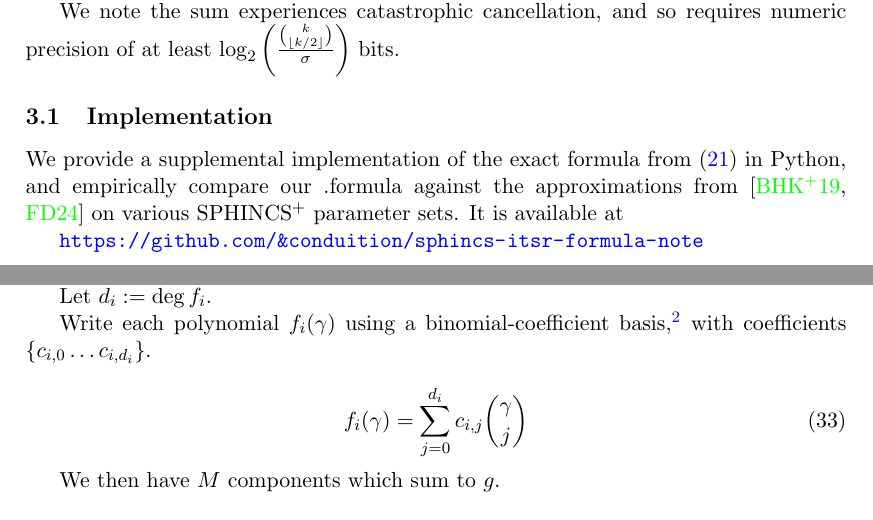
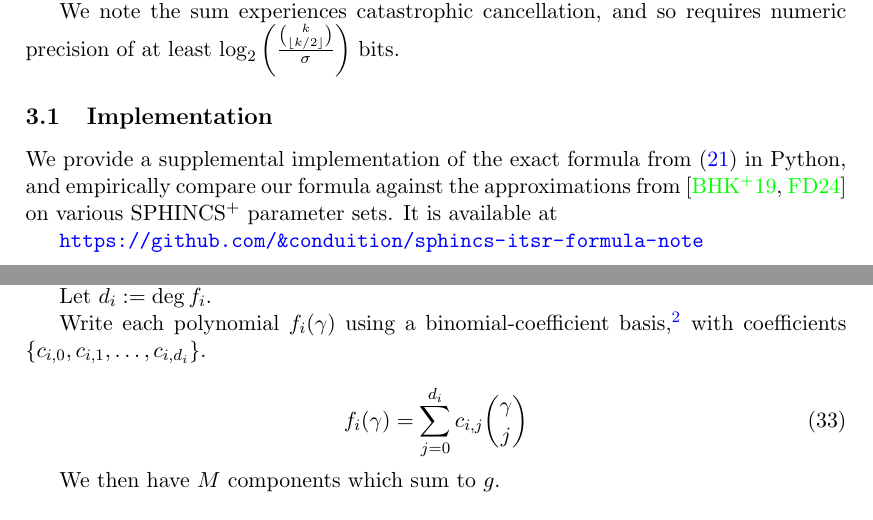
Before and after one commit to conduition/sphincs-security-formula-note, a LaTeX paper (spx_sec_formula.tex): two parts of pages 4 and 6 of 12, joined at a grey line, cut so that both start at the same text. Compiled offline with pdfLaTeX.

Commit message:
fix a few typos

```diff
--- a/spx_sec_formula.tex
+++ b/spx_sec_formula.tex
@@ -136,7 +136,7 @@ We note the sum experiences catastrophic cancellation, and so requires numeric p
 
 \subsection{Implementation}
 
-We provide a supplemental implementation of the exact formula from (\ref{eq:fors-closed}) in Python, and empirically compare our .formula against the approximations from \cite{sphincsplus, smaller_sphincs} on various \spx parameter sets. It is available at
+We provide a supplemental implementation of the exact formula from (\ref{eq:fors-closed}) in Python, and empirically compare our formula against the approximations from \cite{sphincsplus, smaller_sphincs} on various \spx parameter sets. It is available at
 
 \url{https://github.com/
   &conduition/sphincs-itsr-formula-note}
@@ -207,7 +207,7 @@ where $\{f_1, f_2, \ldots f_M\}$ is a set of real polynomials, and $\{z_1, z_2,
 
 Let $d_i := \deg f_i$.
 
-Write each polynomial $f_i(\gamma)$ using a binomial-coefficient basis,\footnote{Any $d$-degree polynomial $f(x) = \sum_{i=0}^d a_i x^i$ can be rewritten in binomial-coefficient basis, as $$f(x) = \sum_{i=0}^d \binom{x}{i} i! \sum_{j=i}^d a_j \cdot S(j, i)$$ where $S(j, i)$ denotes Stirling numbers of the second kind.} with coefficients $\{c_{i, 0} \ldots c_{i, d_i}\}$.
+Write each polynomial $f_i(\gamma)$ using a binomial-coefficient basis,\footnote{Any $d$-degree polynomial $f(x) = \sum_{i=0}^d a_i x^i$ can be rewritten in binomial-coefficient basis, as $$f(x) = \sum_{i=0}^d \binom{x}{i} i! \sum_{j=i}^d a_j \cdot S(j, i)$$ where $S(j, i)$ denotes Stirling numbers of the second kind.} with coefficients $\{c_{i, 0}, c_{i, 1}, \ldots, c_{i, d_i}\}$.
 
 \begin{equation}
   f_i(\gamma) = \sum_{j=0}^{d_i} c_{i,j} \binom{\gamma}{j}
```
Also changed, not shown: spx_sec_formula.tex (4 more changed lines).
